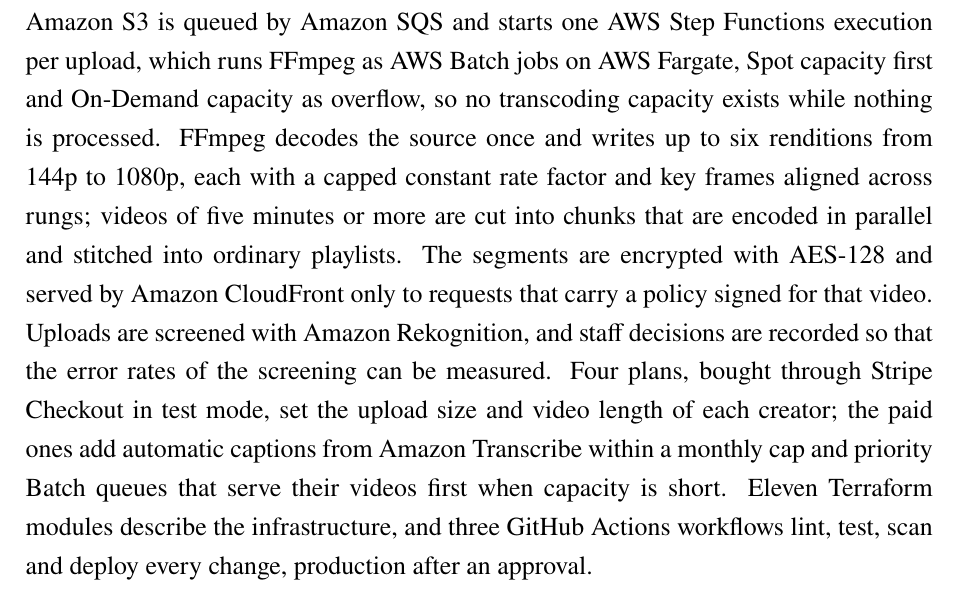
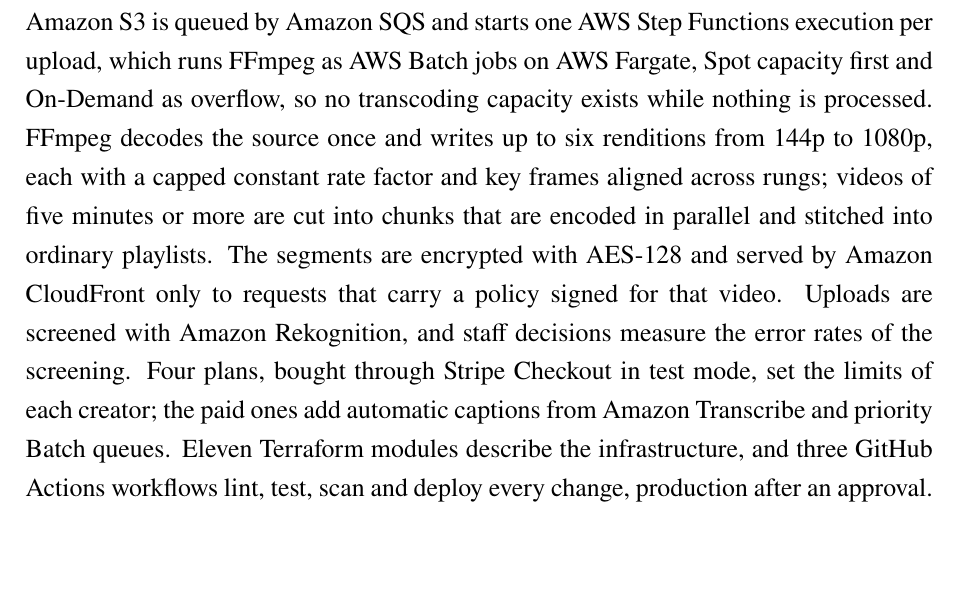
Before and after one commit to DinhQuocCuong28664/DACNTT_VideoStreaming, a LaTeX thesis (report/main.tex, which reads report/frontmatter/abstract.tex): part of page 6 of 160 before the commit and part of page 6 of 159 after it, cut so that both start at the same text, the shorter picture padded with empty space. Compiled offline with pdfLaTeX; a LaTeX package or settings file that is missing is left out.

Commit message:
docs(report): fit the abstract on one page
Shorten the plans and screening sentences so the abstract no longer spills two lines onto a second page.

```diff
--- a/report/frontmatter/abstract.tex
+++ b/report/frontmatter/abstract.tex
@@ -15,16 +15,15 @@
 This project designs, builds and evaluates a complete video sharing platform whose transcoding runs on
 serverless containers driven by events. The arrival of a file in Amazon S3 is queued by Amazon SQS and
 starts one AWS Step Functions execution per upload, which runs FFmpeg as AWS Batch jobs on AWS Fargate,
-Spot capacity first and On-Demand capacity as overflow, so no transcoding capacity exists while nothing
+Spot capacity first and On-Demand as overflow, so no transcoding capacity exists while nothing
 is processed. FFmpeg decodes the source once and writes up to six renditions from 144p to 1080p, each
 with a capped constant rate factor and key frames aligned across rungs; videos of five
 minutes or more are cut into chunks that are encoded in parallel and stitched into ordinary playlists. The
 segments are encrypted with AES-128 and served by Amazon CloudFront only to requests that carry a
-policy signed for that video. Uploads are screened with Amazon Rekognition, and staff decisions are
-recorded so that the error rates of the screening can be measured. Four plans, bought through Stripe
-Checkout in test mode, set the upload size and video length of each creator; the paid ones add
-automatic captions from Amazon Transcribe within a monthly cap and priority Batch queues that serve
-their videos first when capacity is short. Eleven Terraform modules describe
+policy signed for that video. Uploads are screened with Amazon Rekognition, and staff
+decisions measure the error rates of the screening. Four plans, bought through Stripe Checkout in
+test mode, set the limits of each creator; the paid ones add automatic captions from Amazon
+Transcribe and priority Batch queues. Eleven Terraform modules describe
 the infrastructure, and three GitHub Actions workflows lint, test, scan and deploy every change,
 production after an approval.
 
```
